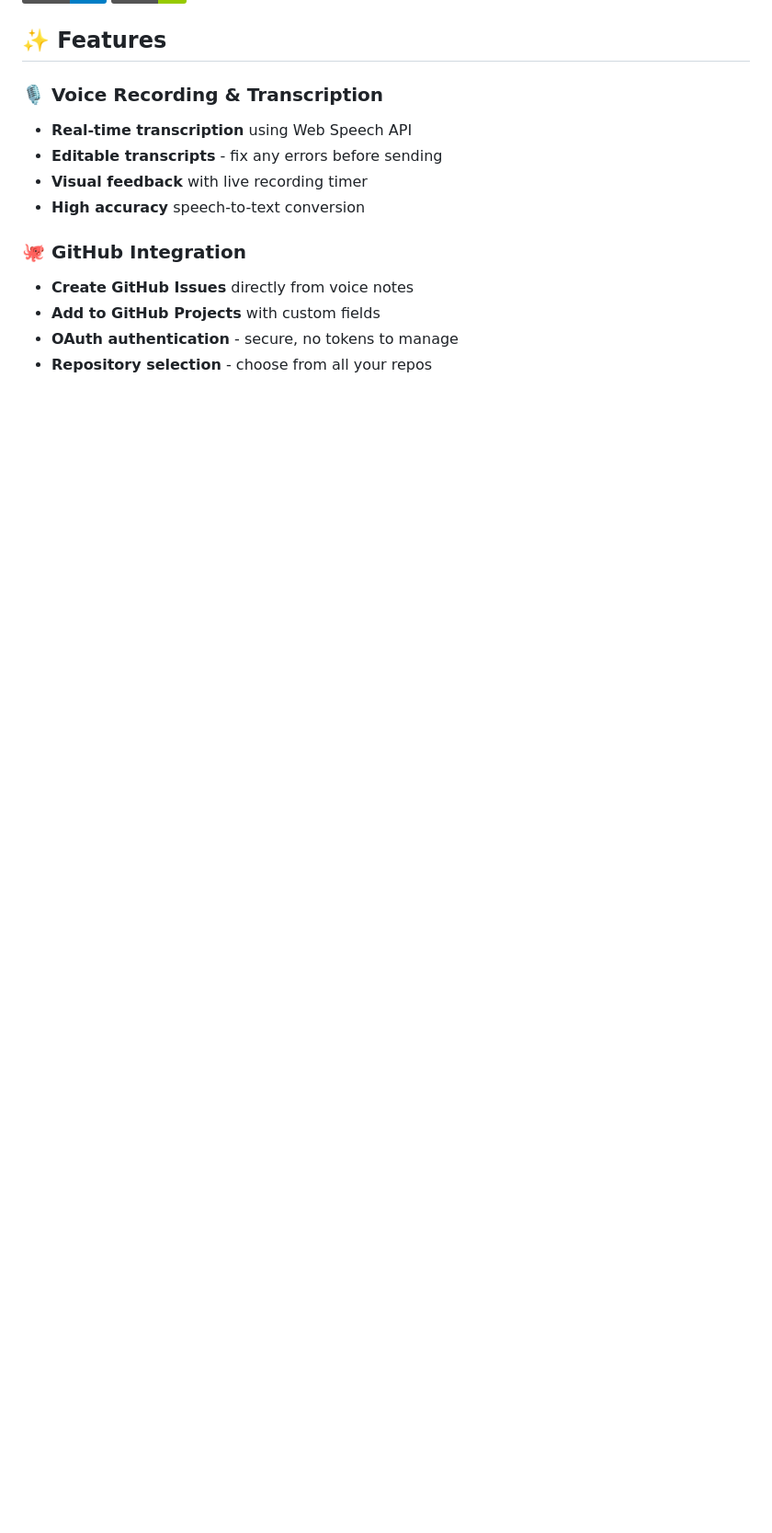
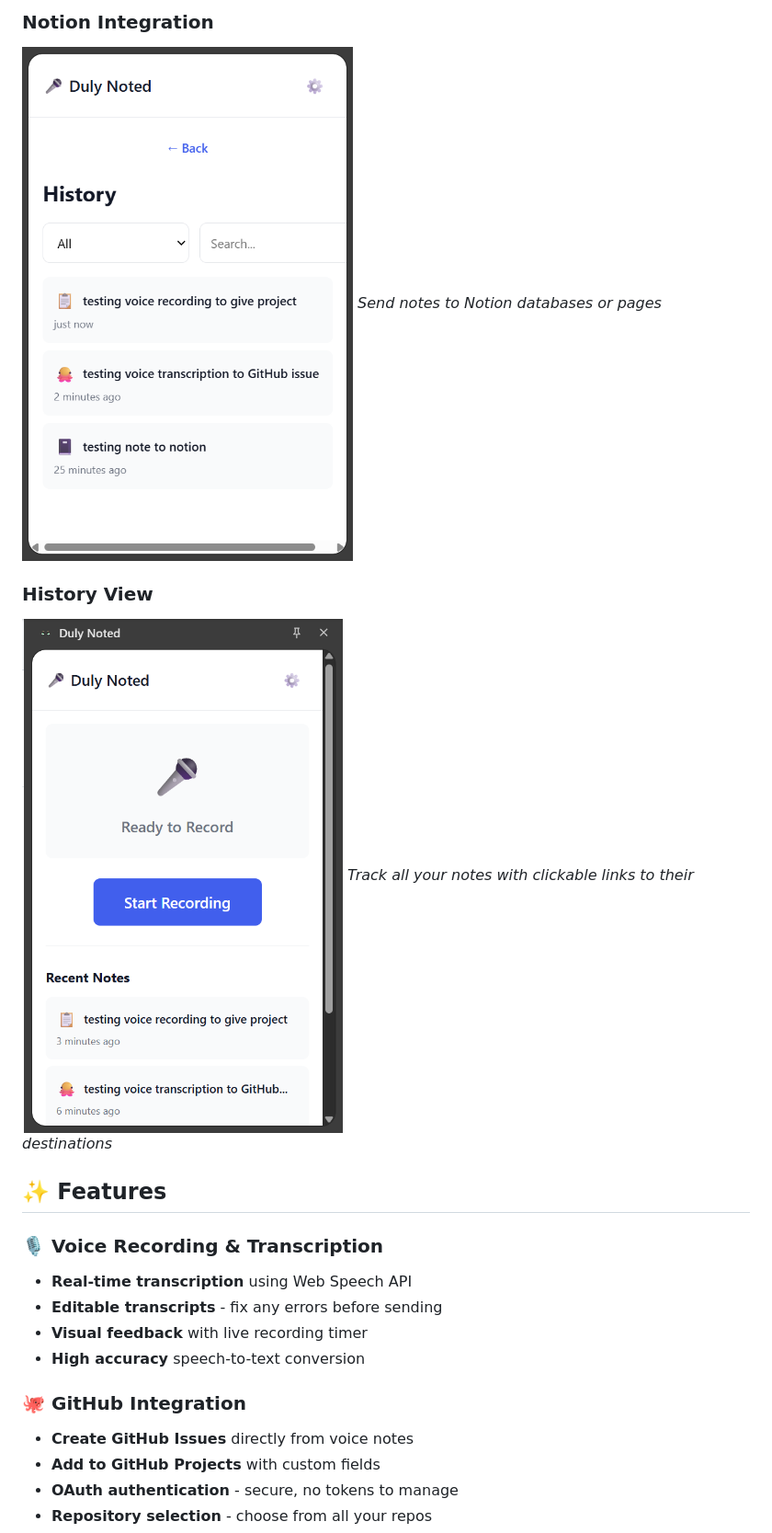
Before and after one commit to DavinciDreams/duly-noted, a Markdown page: README.md, the part around one of its changes. Shown at 92% size. GitHub-like rendering; badges without logos; blank space fills up the shorter version.

```diff
--- a/README.md
+++ b/README.md
@@ -9,3 +24,10 @@ A Chrome extension that lets you quickly capture voice notes using Web Speech AP
+### Notion Integration
+![Notion Integration](assets/Screenshot%202026-02-14%20063601.png)
+*Send notes to Notion databases or pages*
+
+### History View
+![History View](assets/Screenshot%202026-02-14%20063750.png)
+*Track all your notes with clickable links to their destinations*
 
 ## ✨ Features
 
```
Also changed, not shown: other parts of README.md (+15 -0 lines).
